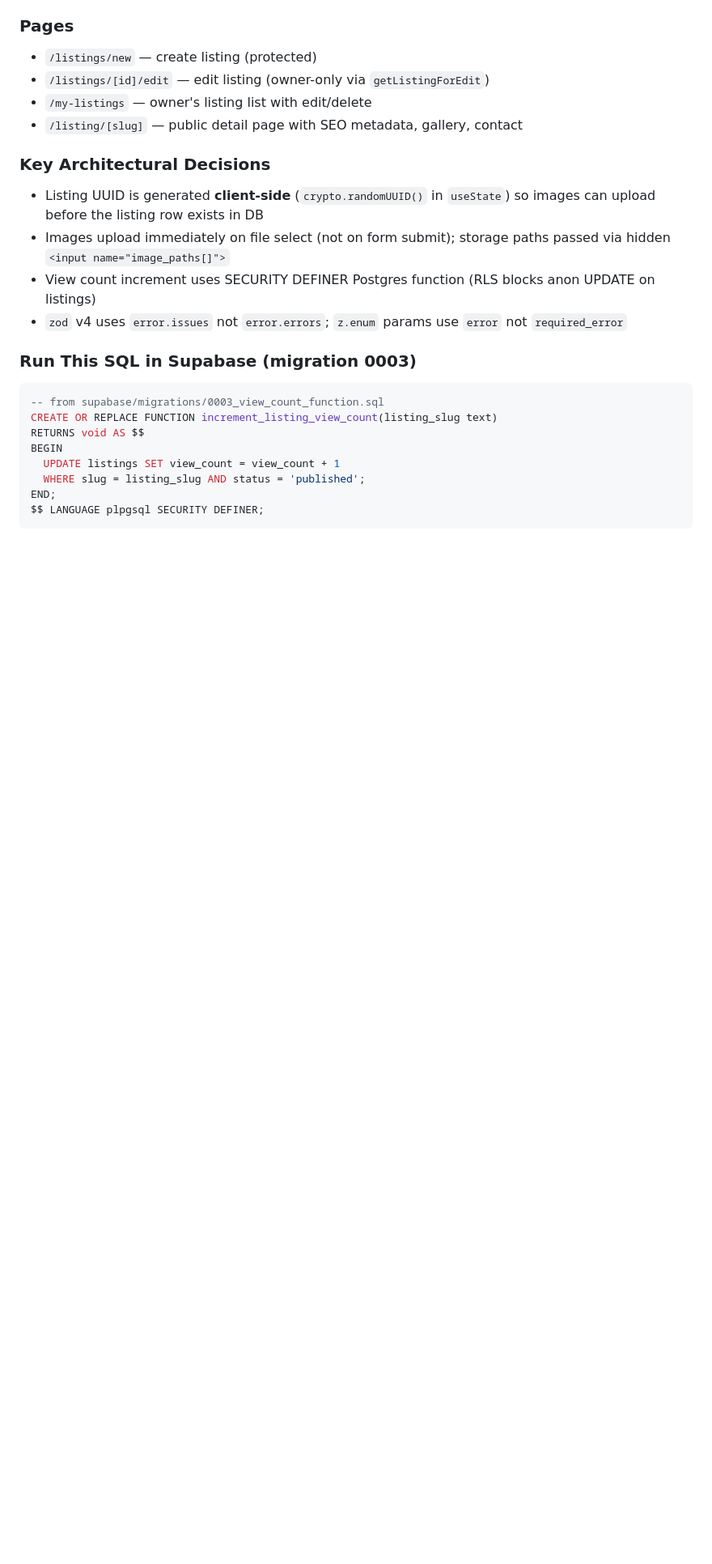
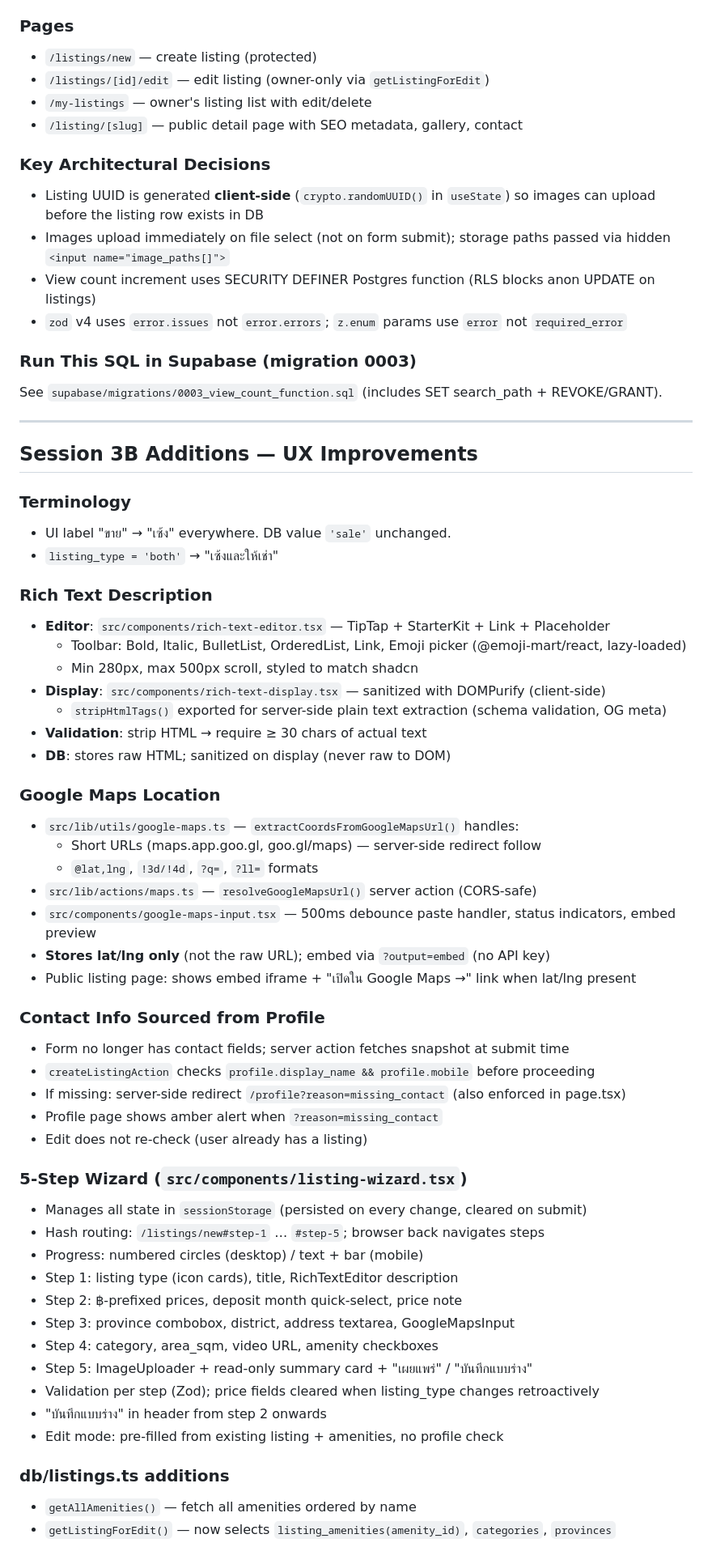
Before and after one commit to tonsagoon-lab/sengran, a Markdown page: CLAUDE.md, the part around the change. Shown at 81% size. GitHub-like rendering; blank space fills up the shorter version.

Commit message:
docs: update CLAUDE.md for session 3B UX improvements
Co-Authored-By: Claude Sonnet 4.6 <noreply@anthropic.com>

````diff
--- a/CLAUDE.md
+++ b/CLAUDE.md
@@ -139,13 +139,54 @@ Do not add wallet UI until the topup + Omise payment flow is fully built.
 - `zod` v4 uses `error.issues` not `error.errors`; `z.enum` params use `error` not `required_error`
 
 ### Run This SQL in Supabase (migration 0003)
-```sql
--- from supabase/migrations/0003_view_count_function.sql
-CREATE OR REPLACE FUNCTION increment_listing_view_count(listing_slug text)
-RETURNS void AS $$
-BEGIN
-  UPDATE listings SET view_count = view_count + 1
-  WHERE slug = listing_slug AND status = 'published';
-END;
-$$ LANGUAGE plpgsql SECURITY DEFINER;
-```
+See `supabase/migrations/0003_view_count_function.sql` (includes SET search_path + REVOKE/GRANT).
+
+---
+
+## Session 3B Additions — UX Improvements
+
+### Terminology
+- UI label "ขาย" → "เซ้ง" everywhere. DB value `'sale'` unchanged.
+- `listing_type = 'both'` → "เซ้งและให้เช่า"
+
+### Rich Text Description
+- **Editor**: `src/components/rich-text-editor.tsx` — TipTap + StarterKit + Link + Placeholder
+  - Toolbar: Bold, Italic, BulletList, OrderedList, Link, Emoji picker (@emoji-mart/react, lazy-loaded)
+  - Min 280px, max 500px scroll, styled to match shadcn
+- **Display**: `src/components/rich-text-display.tsx` — sanitized with DOMPurify (client-side)
+  - `stripHtmlTags()` exported for server-side plain text extraction (schema validation, OG meta)
+- **Validation**: strip HTML → require ≥ 30 chars of actual text
+- **DB**: stores raw HTML; sanitized on display (never raw to DOM)
+
+### Google Maps Location
+- `src/lib/utils/google-maps.ts` — `extractCoordsFromGoogleMapsUrl()` handles:
+  - Short URLs (maps.app.goo.gl, goo.gl/maps) — server-side redirect follow
+  - `@lat,lng`, `!3d/!4d`, `?q=`, `?ll=` formats
+- `src/lib/actions/maps.ts` — `resolveGoogleMapsUrl()` server action (CORS-safe)
+- `src/components/google-maps-input.tsx` — 500ms debounce paste handler, status indicators, embed preview
+- **Stores lat/lng only** (not the raw URL); embed via `?output=embed` (no API key)
+- Public listing page: shows embed iframe + "เปิดใน Google Maps →" link when lat/lng present
+
+### Contact Info Sourced from Profile
+- Form no longer has contact fields; server action fetches snapshot at submit time
+- `createListingAction` checks `profile.display_name && profile.mobile` before proceeding
+- If missing: server-side redirect `/profile?reason=missing_contact` (also enforced in page.tsx)
+- Profile page shows amber alert when `?reason=missing_contact`
+- Edit does not re-check (user already has a listing)
+
+### 5-Step Wizard (`src/components/listing-wizard.tsx`)
+- Manages all state in `sessionStorage` (persisted on every change, cleared on submit)
+- Hash routing: `/listings/new#step-1` … `#step-5`; browser back navigates steps
+- Progress: numbered circles (desktop) / text + bar (mobile)
+- Step 1: listing type (icon cards), title, RichTextEditor description
+- Step 2: ฿-prefixed prices, deposit month quick-select, price note
+- Step 3: province combobox, district, address textarea, GoogleMapsInput
+- Step 4: category, area_sqm, video URL, amenity checkboxes
+- Step 5: ImageUploader + read-only summary card + "เผยแพร่" / "บันทึกแบบร่าง"
+- Validation per step (Zod); price fields cleared when listing_type changes retroactively
+- "บันทึกแบบร่าง" in header from step 2 onwards
+- Edit mode: pre-filled from existing listing + amenities, no profile check
+
+### db/listings.ts additions
+- `getAllAmenities()` — fetch all amenities ordered by name
+- `getListingForEdit()` — now selects `listing_amenities(amenity_id)`, `categories`, `provinces`
````
